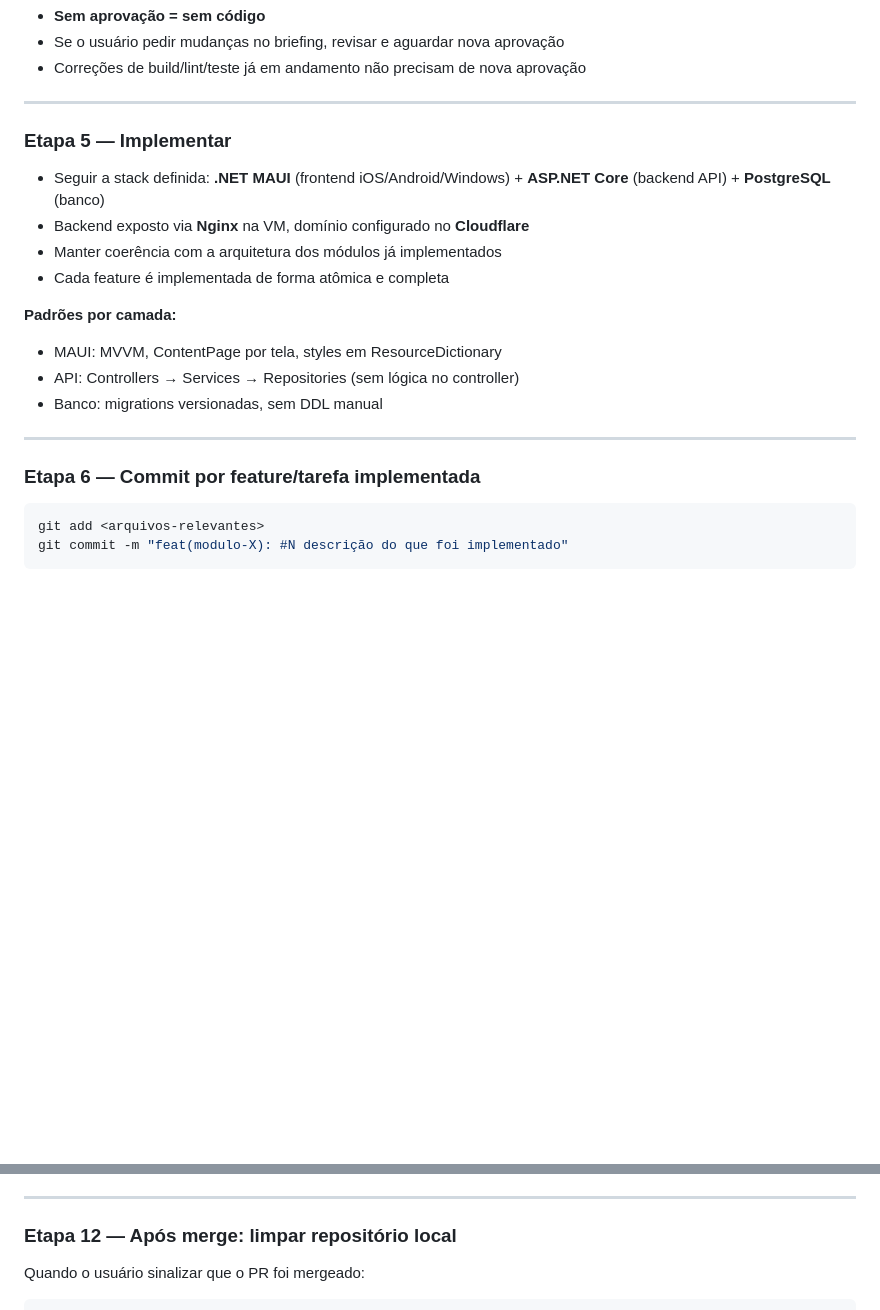
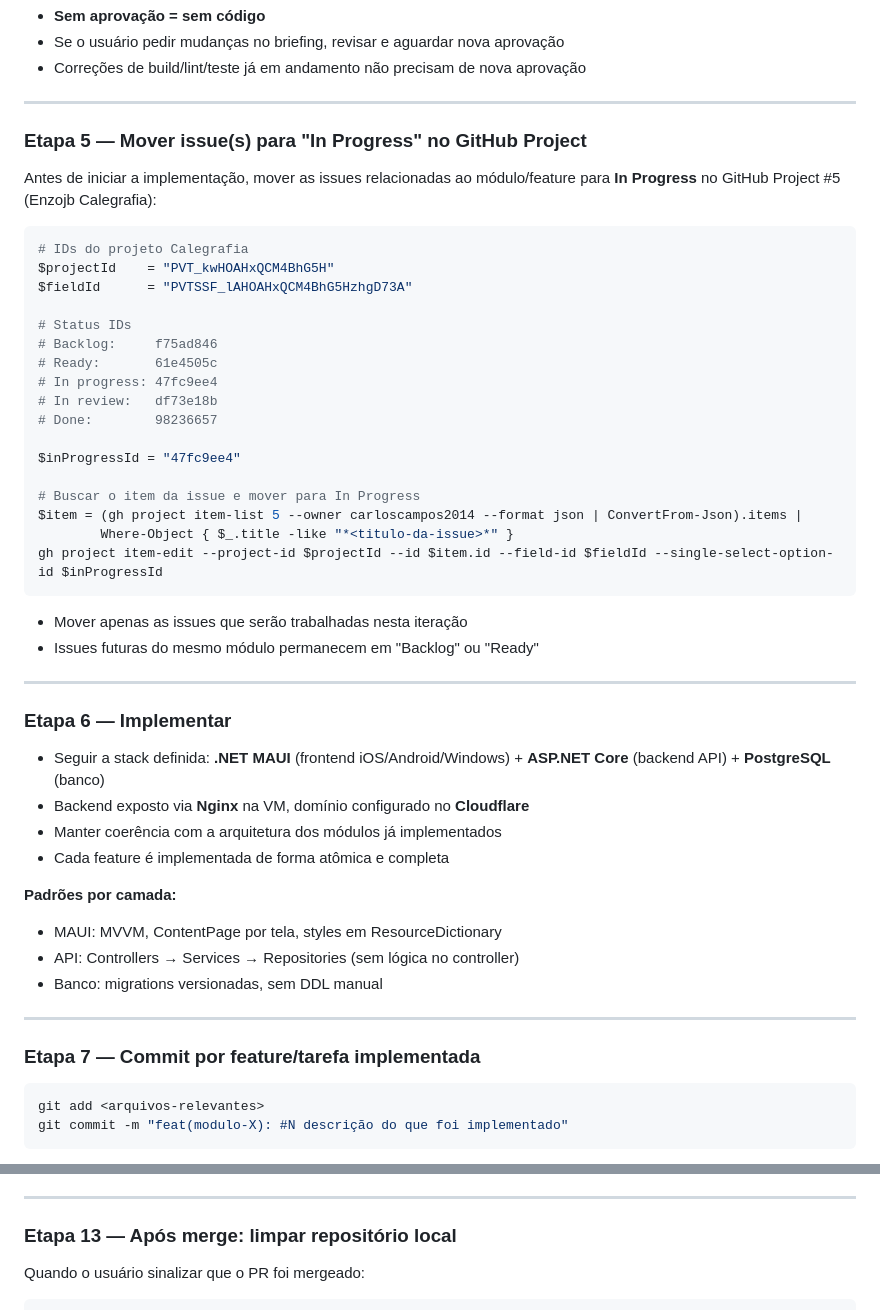
Before and after one commit to carloscampos2014/Calegrafia, a Markdown page: .kiro/steering/workflow-desenvolvimento.md, 2 parts joined by grey strips. Drawn GitHub-style; blank space fills up the shorter version.

Commit message:
chore(kiro): adicionar IDs do GitHub Project #5 ao workflow-desenvolvimento

````diff
--- a/.kiro/steering/workflow-desenvolvimento.md
+++ b/.kiro/steering/workflow-desenvolvimento.md
@@ -72,7 +72,36 @@ O agente DEVE pausar e aguardar o usuário dizer: "aprovado", "pode implementar"
 
 ---
 
-### Etapa 5 — Implementar
+### Etapa 5 — Mover issue(s) para "In Progress" no GitHub Project
+
+Antes de iniciar a implementação, mover as issues relacionadas ao módulo/feature para **In Progress** no GitHub Project #5 (Enzojb Calegrafia):
+
+```powershell
+# IDs do projeto Calegrafia
+$projectId    = "PVT_kwHOAHxQCM4BhG5H"
+$fieldId      = "PVTSSF_lAHOAHxQCM4BhG5HzhgD73A"
+
+# Status IDs
+# Backlog:     f75ad846
+# Ready:       61e4505c
+# In progress: 47fc9ee4
+# In review:   df73e18b
+# Done:        98236657
+
+$inProgressId = "47fc9ee4"
+
+# Buscar o item da issue e mover para In Progress
+$item = (gh project item-list 5 --owner carloscampos2014 --format json | ConvertFrom-Json).items |
+        Where-Object { $_.title -like "*<titulo-da-issue>*" }
+gh project item-edit --project-id $projectId --id $item.id --field-id $fieldId --single-select-option-id $inProgressId
+```
+
+- Mover apenas as issues que serão trabalhadas nesta iteração
+- Issues futuras do mesmo módulo permanecem em "Backlog" ou "Ready"
+
+---
+
+### Etapa 6 — Implementar
 
 - Seguir a stack definida: **.NET MAUI** (frontend iOS/Android/Windows) + **ASP.NET Core** (backend API) + **PostgreSQL** (banco)
 - Backend exposto via **Nginx** na VM, domínio configurado no **Cloudflare**
@@ -86,7 +115,7 @@ O agente DEVE pausar e aguardar o usuário dizer: "aprovado", "pode implementar"
 
 ---
 
-### Etapa 6 — Commit por feature/tarefa implementada
+### Etapa 7 — Commit por feature/tarefa implementada
 
 ```powershell
 git add <arquivos-relevantes>
@@ -179,7 +208,7 @@ gh pr create `
 
 ---
 
-### Etapa 12 — Após merge: limpar repositório local
+### Etapa 13 — Após merge: limpar repositório local
 
 Quando o usuário sinalizar que o PR foi mergeado:
 
````
Also changed, not shown: other parts of .kiro/steering/workflow-desenvolvimento.md (+5 -5 lines).
